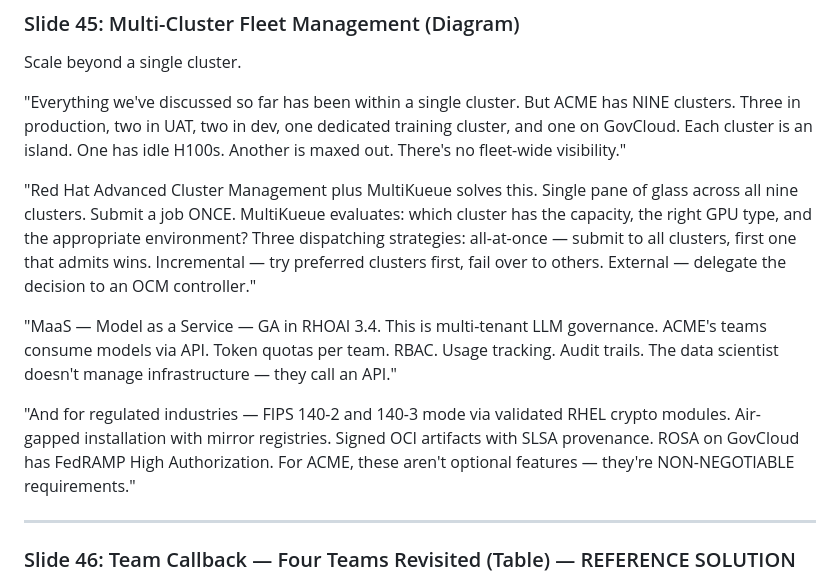
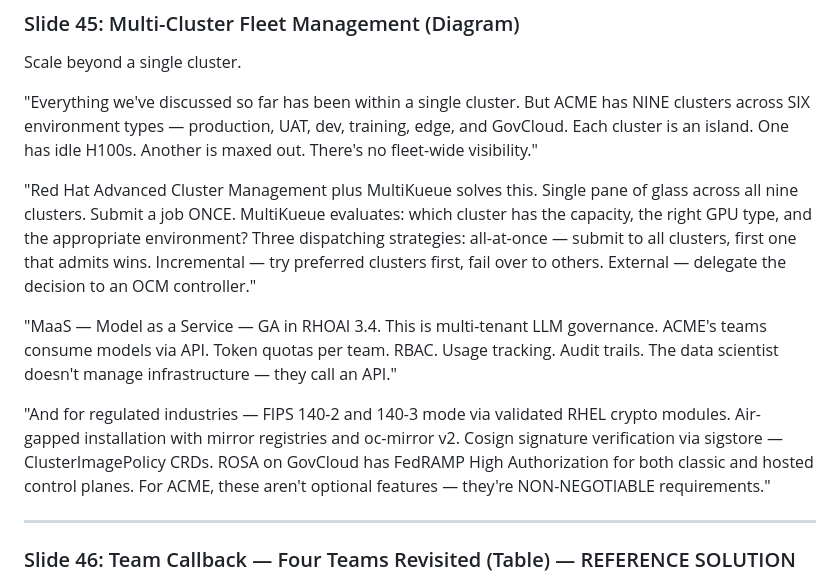
Before and after one commit to rrbanda/gpu-as-a-service, a Markdown page: SPEAKER_NOTES.md, the part around the change. GitHub-like rendering.

Commit message:
Fix multi-cluster diagram accuracy after RHOAI docs review
- Title: 'three environments' → 'six environment types' (Prod, UAT,
  Dev, Training, Edge, FedRAMP — not just the classic three)
- Env badges: use short labels (Prod, UAT, Dev, Train, Edge, FedR)
  instead of truncated long names (Stag, Deve, Trai)
- 'Signed OCI + SLSA provenance' → 'Cosign + sigstore verification'
  (sigstore is still Tech Preview in OCP 4.19, not GA)
- Speaker notes updated with verified facts: oc-mirror v2,
  ClusterImagePolicy CRDs, FedRAMP High for both classic and HCP

Sources verified:
- MaaS RHOAI 3.4 GA: docs.redhat.com/rhoai/3.4
- MultiKueue strategies: kueue.sigs.k8s.io/docs/concepts/multikueue
- FedRAMP High: docs.aws.amazon.com/govcloud-us + redhat.com/blog
- Sigstore TP: docs.redhat.com/ocp/4.19 nodes-sigstore-using

```diff
--- a/SPEAKER_NOTES.md
+++ b/SPEAKER_NOTES.md
@@ -1042,13 +1042,13 @@ KubeRay isn't just for training — it's the distributed workload orchestration
 
 Scale beyond a single cluster.
 
-"Everything we've discussed so far has been within a single cluster. But ACME has NINE clusters. Three in production, two in UAT, two in dev, one dedicated training cluster, and one on GovCloud. Each cluster is an island. One has idle H100s. Another is maxed out. There's no fleet-wide visibility."
+"Everything we've discussed so far has been within a single cluster. But ACME has NINE clusters across SIX environment types — production, UAT, dev, training, edge, and GovCloud. Each cluster is an island. One has idle H100s. Another is maxed out. There's no fleet-wide visibility."
 
 "Red Hat Advanced Cluster Management plus MultiKueue solves this. Single pane of glass across all nine clusters. Submit a job ONCE. MultiKueue evaluates: which cluster has the capacity, the right GPU type, and the appropriate environment? Three dispatching strategies: all-at-once — submit to all clusters, first one that admits wins. Incremental — try preferred clusters first, fail over to others. External — delegate the decision to an OCM controller."
 
 "MaaS — Model as a Service — GA in RHOAI 3.4. This is multi-tenant LLM governance. ACME's teams consume models via API. Token quotas per team. RBAC. Usage tracking. Audit trails. The data scientist doesn't manage infrastructure — they call an API."
 
-"And for regulated industries — FIPS 140-2 and 140-3 mode via validated RHEL crypto modules. Air-gapped installation with mirror registries. Signed OCI artifacts with SLSA provenance. ROSA on GovCloud has FedRAMP High Authorization. For ACME, these aren't optional features — they're NON-NEGOTIABLE requirements."
+"And for regulated industries — FIPS 140-2 and 140-3 mode via validated RHEL crypto modules. Air-gapped installation with mirror registries and oc-mirror v2. Cosign signature verification via sigstore — ClusterImagePolicy CRDs. ROSA on GovCloud has FedRAMP High Authorization for both classic and hosted control planes. For ACME, these aren't optional features — they're NON-NEGOTIABLE requirements."
 
 ---
 
```
